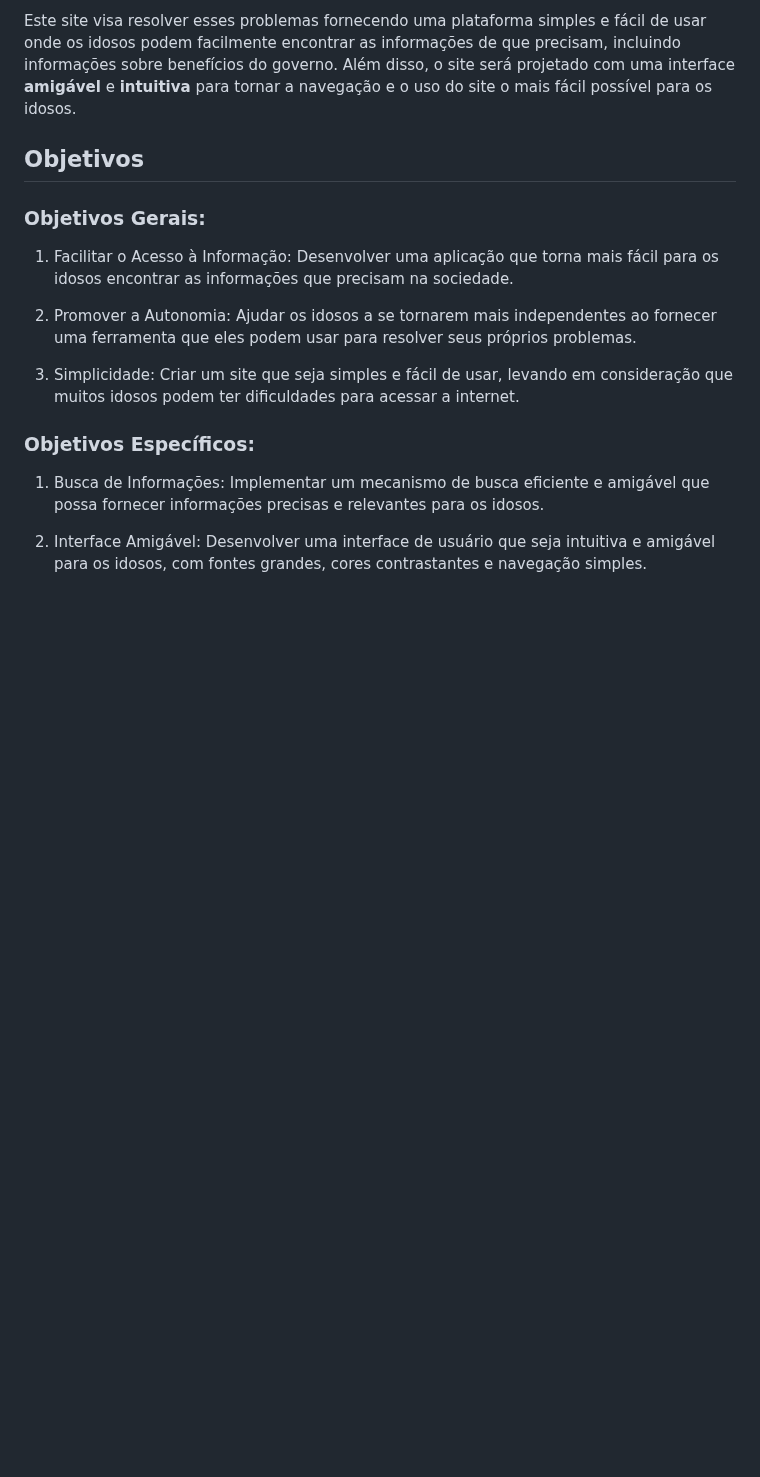
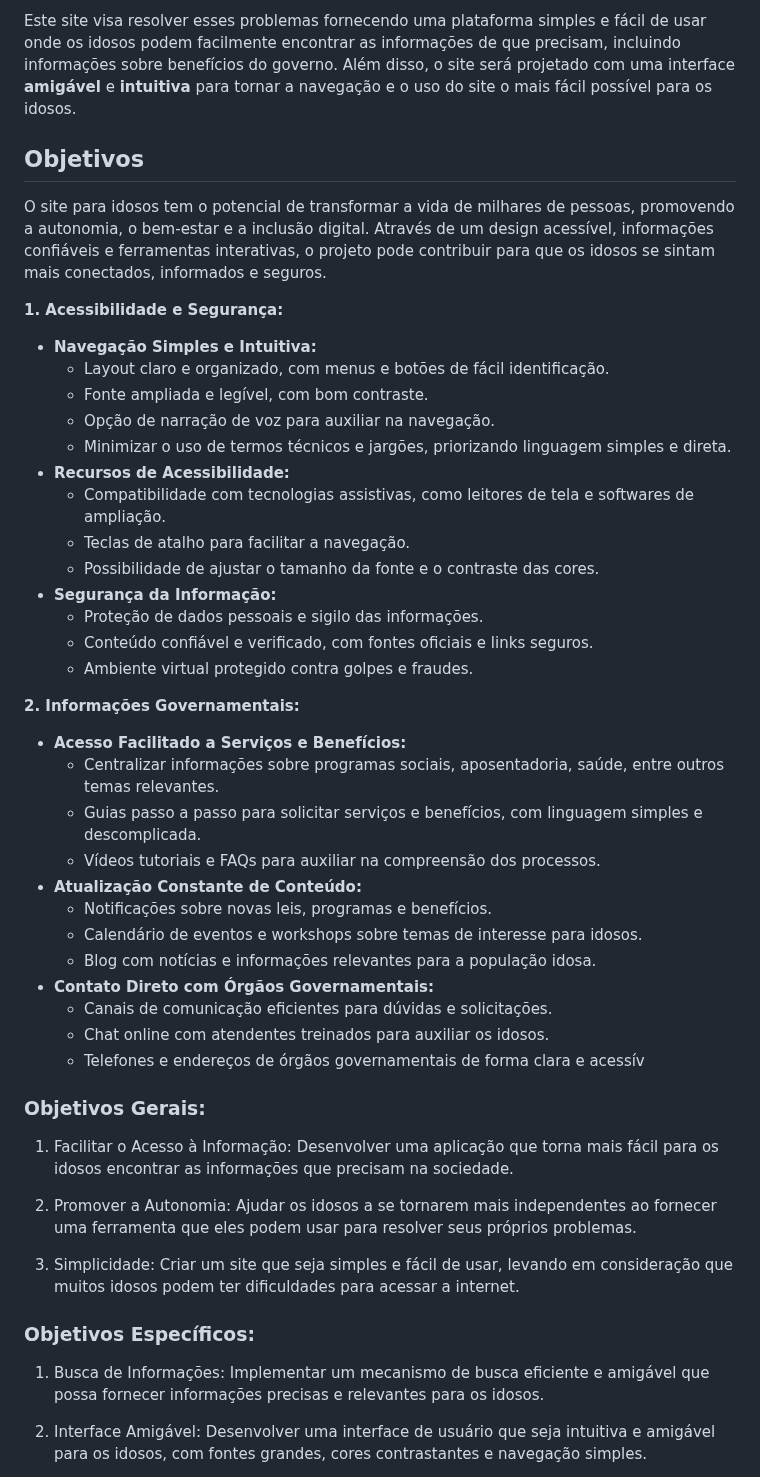
Before and after one commit to ICEI-PUC-Minas-PMV-SI/pmv-si-2024-1-pe1-t2-infosocial, a Markdown page: docs/context.md, the part around the change. GitHub-like rendering; blank space fills up the shorter version.

```diff
--- a/docs/context.md
+++ b/docs/context.md
@@ -30,6 +30,39 @@ Este site visa resolver esses problemas fornecendo uma plataforma simples e fác
 
 ## Objetivos
 
+O site para idosos tem o potencial de transformar a vida de milhares de pessoas, promovendo a autonomia, o bem-estar e a inclusão digital. Através de um design acessível, informações confiáveis e ferramentas interativas, o projeto pode contribuir para que os idosos se sintam mais conectados, informados e seguros.
+
+**1. Acessibilidade e Segurança:**
+
+-   **Navegação Simples e Intuitiva:**
+    -   Layout claro e organizado, com menus e botões de fácil identificação.
+    -   Fonte ampliada e legível, com bom contraste.
+    -   Opção de narração de voz para auxiliar na navegação.
+    -   Minimizar o uso de termos técnicos e jargões, priorizando linguagem simples e direta.
+-   **Recursos de Acessibilidade:**
+    -   Compatibilidade com tecnologias assistivas, como leitores de tela e softwares de ampliação.
+    -   Teclas de atalho para facilitar a navegação.
+    -   Possibilidade de ajustar o tamanho da fonte e o contraste das cores.
+-   **Segurança da Informação:**
+    -   Proteção de dados pessoais e sigilo das informações.
+    -   Conteúdo confiável e verificado, com fontes oficiais e links seguros.
+    -   Ambiente virtual protegido contra golpes e fraudes.
+
+**2. Informações Governamentais:**
+
+-   **Acesso Facilitado a Serviços e Benefícios:**
+    -   Centralizar informações sobre programas sociais, aposentadoria, saúde, entre outros temas relevantes.
+    -   Guias passo a passo para solicitar serviços e benefícios, com linguagem simples e descomplicada.
+    -   Vídeos tutoriais e FAQs para auxiliar na compreensão dos processos.
+-   **Atualização Constante de Conteúdo:**
+    -   Notificações sobre novas leis, programas e benefícios.
+    -   Calendário de eventos e workshops sobre temas de interesse para idosos.
+    -   Blog com notícias e informações relevantes para a população idosa.
+-   **Contato Direto com Órgãos Governamentais:**
+    -   Canais de comunicação eficientes para dúvidas e solicitações.
+    -   Chat online com atendentes treinados para auxiliar os idosos.
+    -   Telefones e endereços de órgãos governamentais de forma clara e acessív
+
 ### Objetivos Gerais:
 
 1. Facilitar o Acesso à Informação: Desenvolver uma aplicação que torna mais fácil para os idosos encontrar as informações que precisam na sociedade.
```
